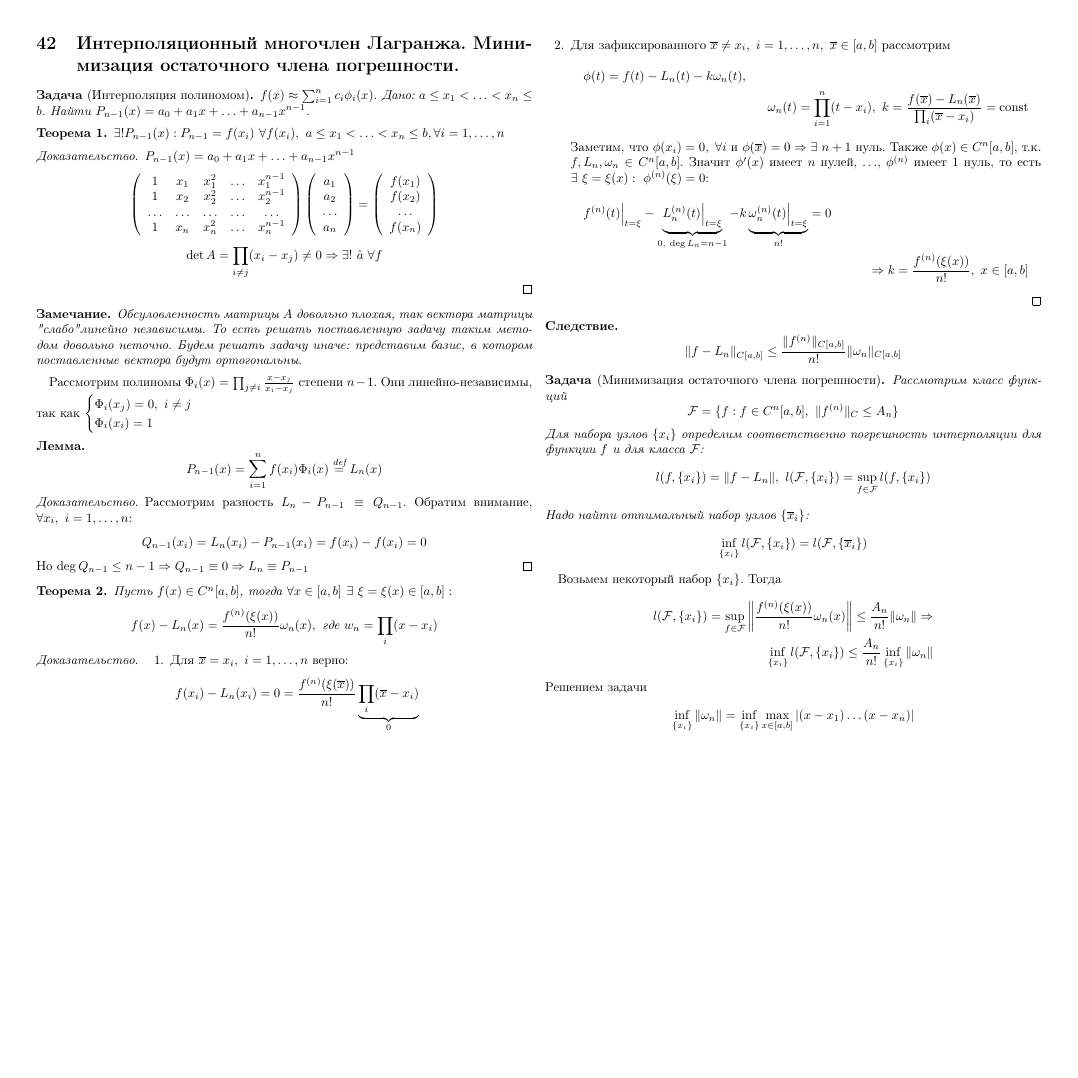
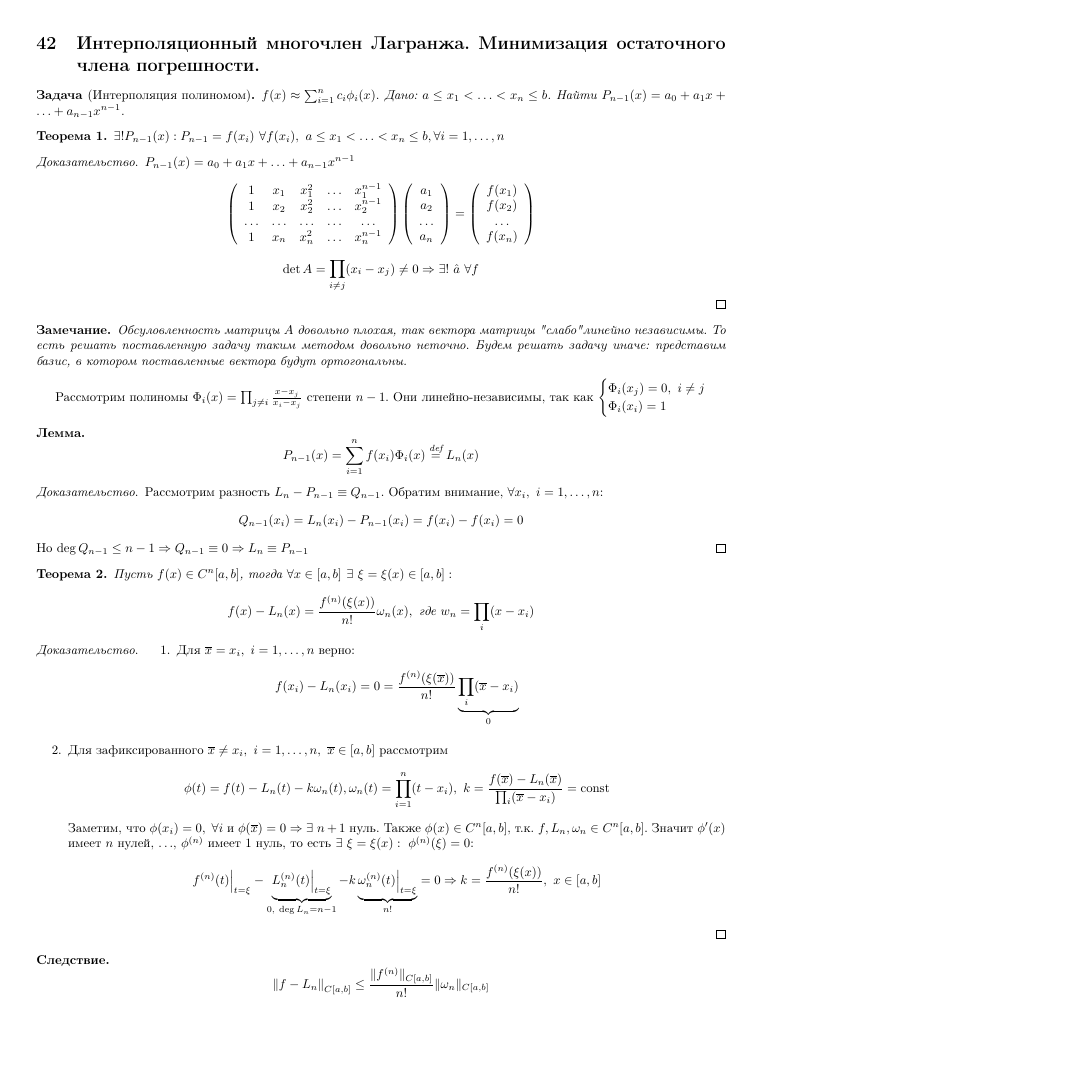
Before and after one commit to SherAndrei/msu_chm_tickets, a LaTeX document (tickets.tex, which reads 42/42.tex): page 42 of 69, the shorter picture padded with empty space. Compiled offline with pdfLaTeX.

Commit message:
rotate to horizontal

```diff
--- a/42/42.tex
+++ b/42/42.tex
@@ -59,14 +59,14 @@ $\begin{cases}
     \item Для $\overline{x}=x_i,\ i=1,\ldots,n$ верно:
           $$f(x_i)-L_n(x_i)=0=\frac{f^{(n)}(\xi(\overline{x}))}{n!}\underbrace{\prod_i(\overline{x}-x_i)}_{0}$$
     \item Для зафиксированного $\overline{x}\neq x_i,\ i=1,\ldots,n,\ \overline{x}\in[a,b]$ рассмотрим
-          \begin{multline*}
+          \begin{equation*}
             \phi(t)=f(t)-L_n(t)-k\omega_n(t),\\ \omega_n(t)=\prod_{i=1}^n(t-x_i),\ k=\frac{f(\overline{x})-L_n(\overline{x})}{\prod_i(\overline{x}-x_i)}=\const
-          \end{multline*}
+          \end{equation*}
           Заметим, что $\phi(x_i)=0,\ \forall i$ и $\phi(\overline{x})=0\Rightarrow\exists\ n+1$ нуль. Также $\phi(x)\in C^n[a,b]$, т.к. $f, L_n, \omega_n\in C^n[a,b]$.
           Значит $\phi'(x)$ имеет $n$ нулей, $\ldots$, $\phi^{(n)}$ имеет 1 нуль, то есть $\exists\ \xi=\xi(x):\ \phi^{(n)}(\xi)=0$:
-          \begin{multline*}
+          \begin{equation*}
             f^{(n)}(t)\Bigr|_{t=\xi}-\underbrace{L_n^{(n)}(t)\Bigr|_{t=\xi}}_{0,\ \deg L_n=n-1}-k\underbrace{\omega_n^{(n)}(t)\Bigr|_{t=\xi}}_{n!}=0\\\Rightarrow k=\frac{f^{(n)}(\xi(x))}{n!},\ x\in[a,b]
-          \end{multline*}
+          \end{equation*}
   \end{enumerate}
 \end{proof}
 \begin{corollary}
--- a/tickets.tex
+++ b/tickets.tex
@@ -1,4 +1,4 @@
-\documentclass[a4paper,landscape,twocolumn]{article}
+\documentclass[a4paper]{article}
 
 %Russian-specific packages
 %--------------------------------------
```
Also changed, not shown: 43/43.tex (+6 -6 lines).
